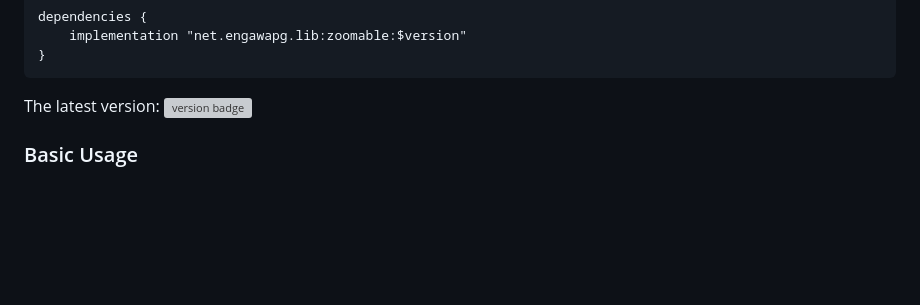
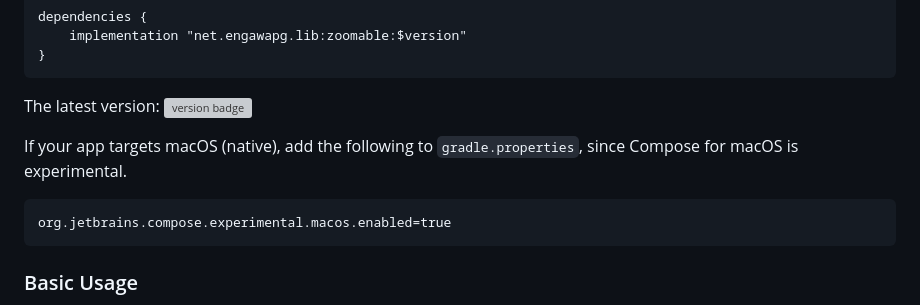
Before and after one commit to usuiat/Zoomable, a Markdown page: README.md, the part around the change. GitHub-like rendering; blank space fills up the shorter version; grey boxes are pictures that could not be loaded.

Commit message:
Document Compose macOS experimental flag in README
Co-Authored-By: Claude Opus 5.5 <noreply@anthropic.com>

````diff
--- a/README.md
+++ b/README.md
@@ -64,6 +64,12 @@ dependencies {
 ```
 
 The latest version: <img alt="version badge" src="https://img.shields.io/github/v/release/usuiat/Zoomable?filter=*.*.*">
+
+If your app targets macOS (native), add the following to `gradle.properties`, since Compose for macOS is experimental.
+
+```
+org.jetbrains.compose.experimental.macos.enabled=true
+```
 
 ### Basic Usage
 
````
